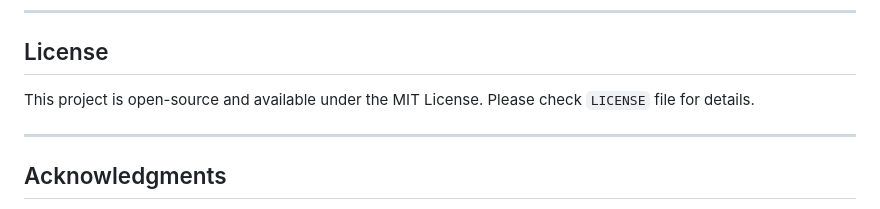
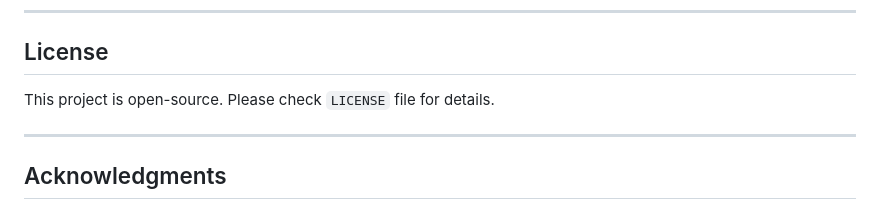
Before and after one commit to alakhirnayan/Bank_Management_PHP, a Markdown page: README.md, the part around the change. Rendered like a GitHub page.

```diff
--- a/README.md
+++ b/README.md
@@ -120,7 +120,7 @@ This project works well as a prototype but contains several critical security is
 
 ## License
 
-This project is open-source and available under the MIT License. Please check `LICENSE` file for details.
+This project is open-source. Please check `LICENSE` file for details.
 
 ---
 
```
